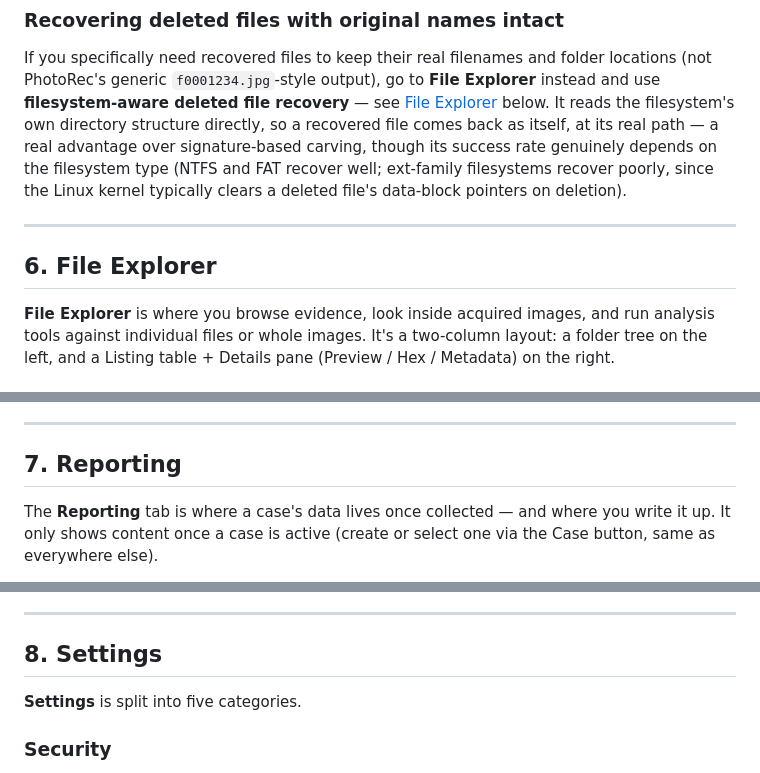
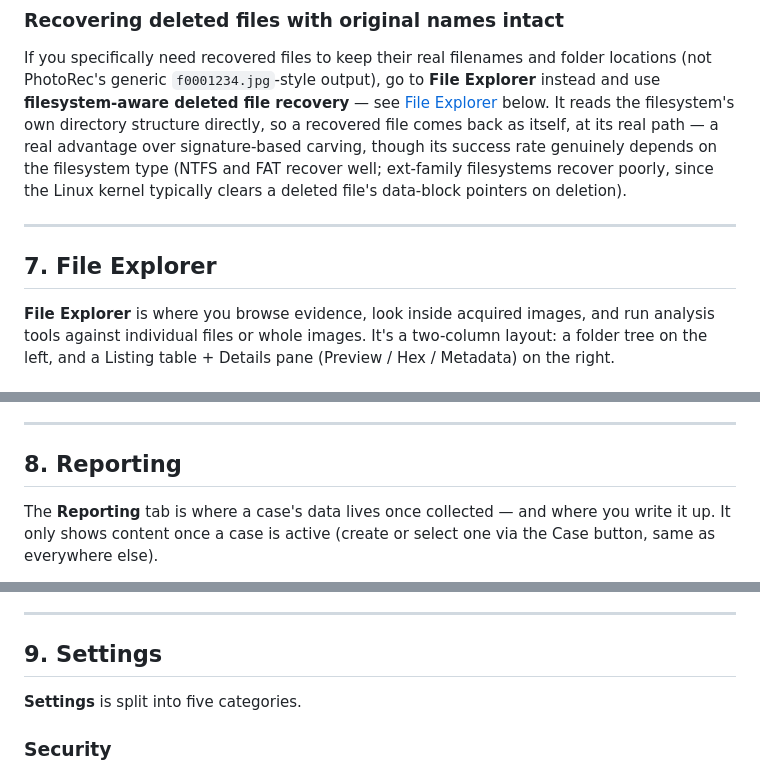
Before and after one commit to n0sfs/pi-forensics, a Markdown page: docs/user-manual.md, 3 parts joined by grey strips. GitHub-like rendering.

```diff
--- a/docs/user-manual.md
+++ b/docs/user-manual.md
@@ -271,7 +292,7 @@ Linux kernel typically clears a deleted file's data-block pointers on deletion).
 
 ---
 
-## 6. File Explorer
+## 7. File Explorer
 
 **File Explorer** is where you browse evidence, look inside acquired images, and run analysis tools
 against individual files or whole images. It's a two-column layout: a folder tree on the left, and a
@@ -599,7 +620,7 @@ from elsewhere.
 
 ---
 
-## 7. Reporting
+## 8. Reporting
 
 The **Reporting** tab is where a case's data lives once collected — and where you write it up. It
 only shows content once a case is active (create or select one via the Case button, same as
@@ -677,7 +698,7 @@ file — so you can prove later that the report itself hasn't been altered since
 
 ---
 
-## 8. Settings
+## 9. Settings
 
 **Settings** is split into five categories.
 
```
Also changed, not shown: other parts of docs/user-manual.md (+32 -11 lines), README.md (+20 -7 lines), docs/quickstart.md (+3 -2 lines), docs/images/PIF12.JPG (added), 3 other files.
